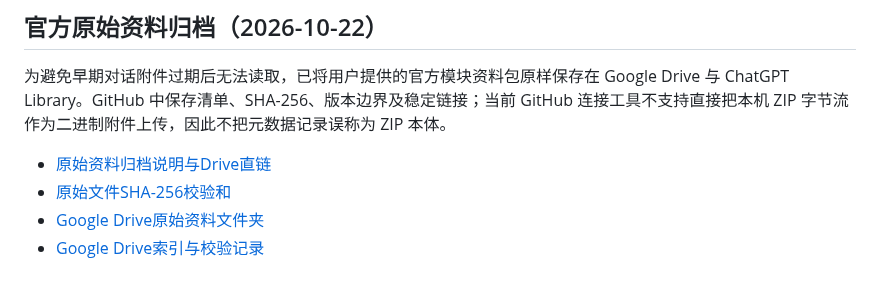
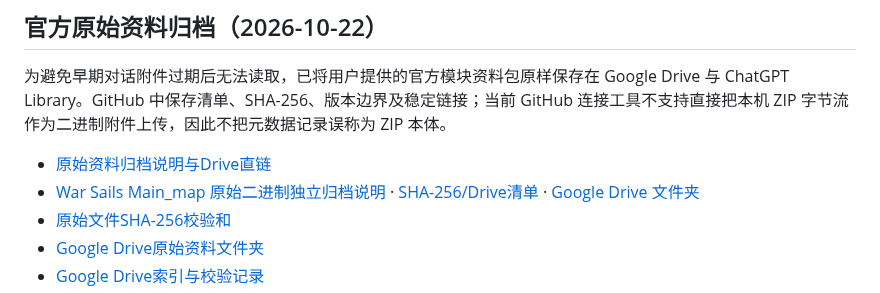
Before and after one commit to Nobody-zz/awake-calradia-research-atlas, a Markdown page: research/README.md, the part around the change. Drawn GitHub-style.

Commit message:
Index separate War Sails Main_map source archive

```diff
--- a/research/README.md
+++ b/research/README.md
@@ -168,6 +168,7 @@
 为避免早期对话附件过期后无法读取，已将用户提供的官方模块资料包原样保存在 Google Drive 与 ChatGPT Library。GitHub 中保存清单、SHA-256、版本边界及稳定链接；当前 GitHub 连接工具不支持直接把本机 ZIP 字节流作为二进制附件上传，因此不把元数据记录误称为 ZIP 本体。
 
 - [原始资料归档说明与Drive直链](source-archives/README.md)
+- [War Sails Main_map 原始二进制独立归档说明](source-archives/war-sails-dlc/README.md) · [SHA-256/Drive清单](source-archives/war-sails-dlc/manifest.csv) · [Google Drive 文件夹](https://drive.google.com/drive/folders/1NONLB02YC62RM5D_-JUcFV0QbnkgeIIW)
 - [原始文件SHA-256校验和](source-archives/SHA256SUMS.txt)
 - [Google Drive原始资料文件夹](https://drive.google.com/drive/folders/17y4EwetqNlFBW1Zf_d_CP4yrdyjmr8Rm)
 - [Google Drive索引与校验记录](https://docs.google.com/document/d/1R4sijfL2IME3habmi0KISlzpLEU7Ok5cXuxulqRpfT0/edit)
```
